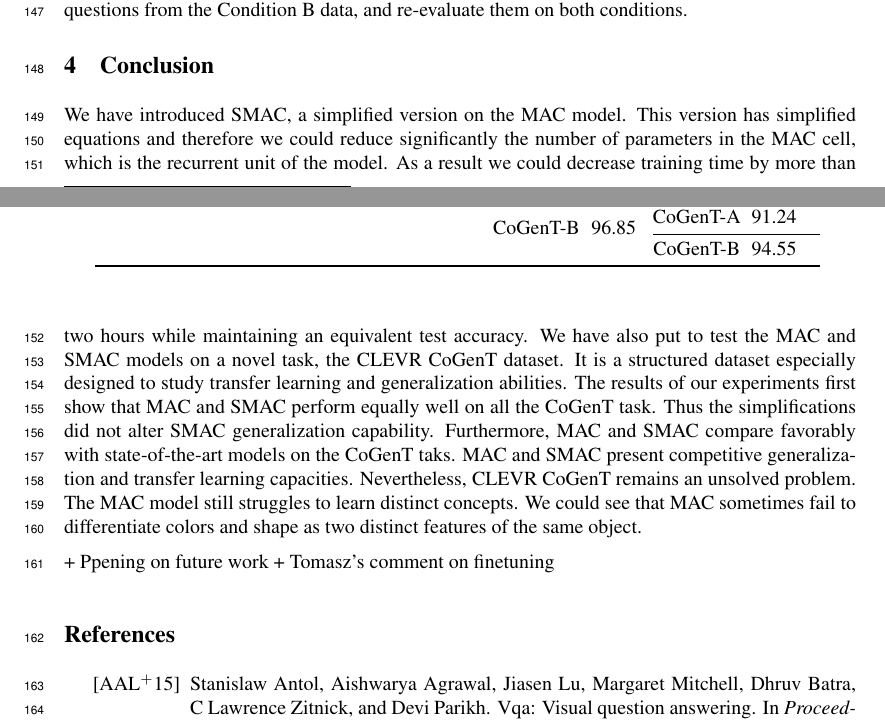
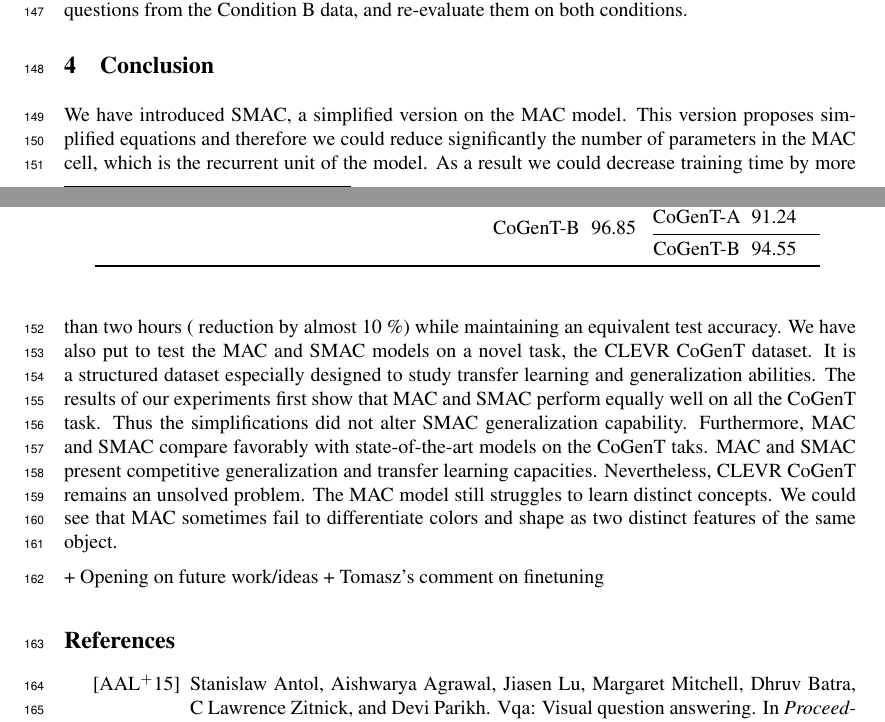
Before and after one commit to IBM/mi-visual-reasoning-pubs, a LaTeX paper (2018_nips_vigil/main.tex, which reads 2018_nips_vigil/conclusion.tex): two parts of pages 4 and 5 of 8, joined at a grey line, cut so that both start at the same text. Compiled offline with pdfLaTeX.

Commit message:
minor typo conclusion

```diff
--- a/2018_nips_vigil/conclusion.tex
+++ b/2018_nips_vigil/conclusion.tex
@@ -1,9 +1,10 @@
 \section{Conclusion}
-We have introduced SMAC, a simplified version on the MAC model. This version has simplified equations and therefore we could reduce significantly the number of parameters in the MAC cell, which is the recurrent unit of the model. As a result we could decrease training time by more than two hours while maintaining an equivalent test accuracy.
+We have introduced SMAC, a simplified version on the MAC model. This version proposes simplified equations and therefore we could reduce significantly the number of parameters in the MAC cell, which is the recurrent unit of the model. As a result we could decrease training time by more than two hours ( reduction by almost 10 \%)
+while maintaining an equivalent test accuracy.
 We have also put to test the MAC and SMAC models on a novel task, the CLEVR CoGenT dataset.
 It is a structured dataset especially designed to study transfer learning and generalization abilities. The results of our experiments first show that MAC and SMAC perform equally well on all the CoGenT task. Thus the simplifications did not alter SMAC generalization capability.
 Furthermore, MAC and SMAC compare favorably with state-of-the-art models on the CoGenT taks. MAC and SMAC present competitive generalization and transfer learning capacities.
 Nevertheless, CLEVR CoGenT remains an unsolved problem. The MAC model still struggles to learn distinct concepts. We could see that MAC sometimes fail to differentiate colors and shape as two distinct features of the same object.
 
-+ Ppening on future work
++ Opening on future work/ideas
 + Tomasz’s comment on finetuning
```
